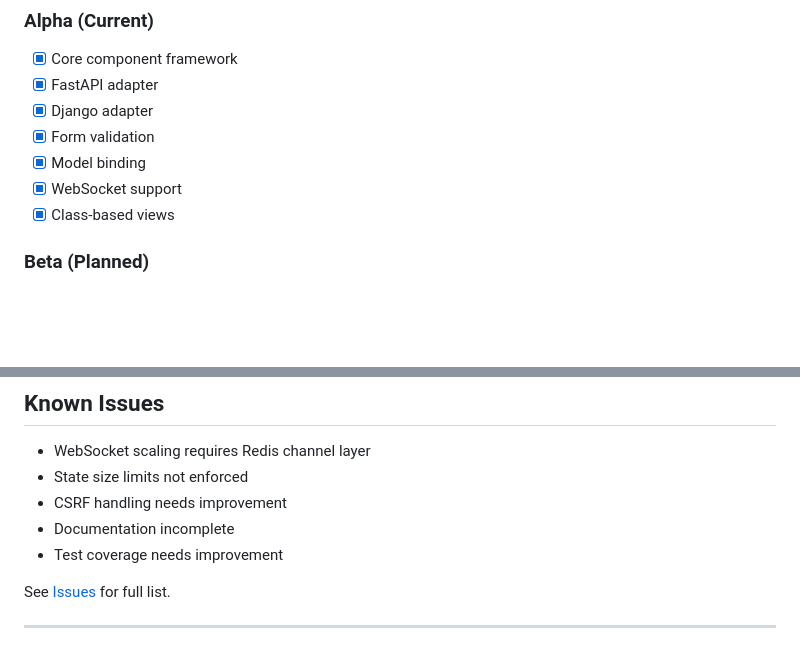
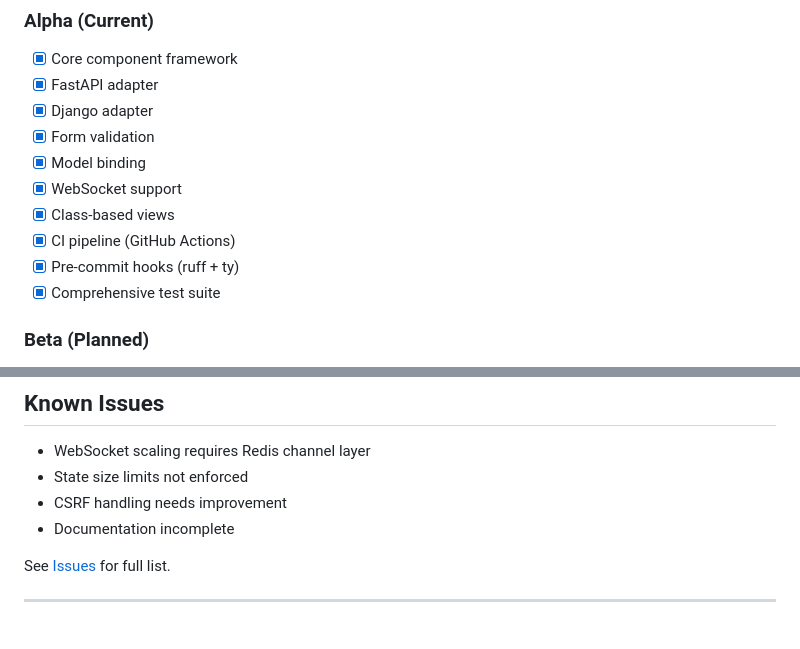
Before and after one commit to fsecada01/component-framework, a Markdown page: README.md, 2 parts joined by grey strips. GitHub-like rendering; blank space fills up the shorter version.

```diff
--- a/README.md
+++ b/README.md
@@ -284,6 +326,9 @@ See [CONTRIBUTING.md](CONTRIBUTING.md) for details (coming soon).
 - [x] Model binding
 - [x] WebSocket support
 - [x] Class-based views
+- [x] CI pipeline (GitHub Actions)
+- [x] Pre-commit hooks (ruff + ty)
+- [x] Comprehensive test suite
 
 ### Beta (Planned)
 - [ ] Authentication & permissions
@@ -334,7 +379,6 @@ Optional:
 - State size limits not enforced
 - CSRF handling needs improvement
 - Documentation incomplete
-- Test coverage needs improvement
 
 See [Issues](https://github.com/fsecada01/component-framework/issues) for full list.
 
```
Also changed, not shown: other parts of README.md (+59 -17 lines).
